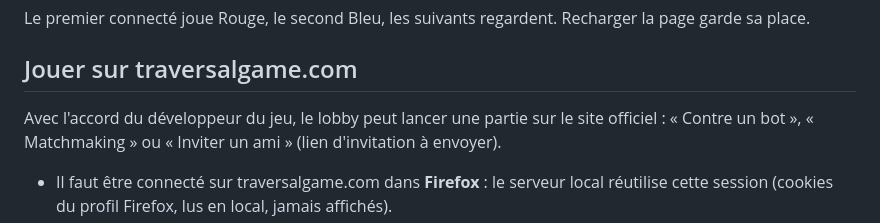
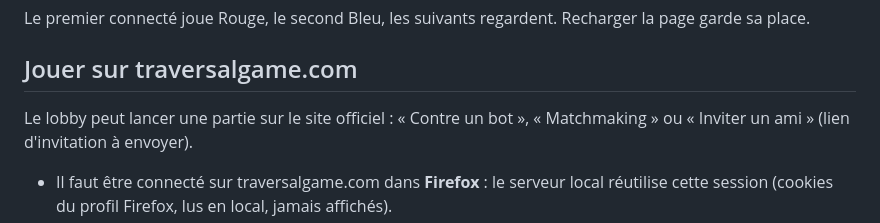
Before and after one commit to NoBrainNoGame/traversal, a Markdown page: README.md, the part around the change. Drawn GitHub-style.

```diff
--- a/README.md
+++ b/README.md
@@ -25,7 +25,7 @@ Le premier connecté joue Rouge, le second Bleu, les suivants regardent. Recharg
 
 ## Jouer sur traversalgame.com
 
-Avec l'accord du développeur du jeu, le lobby peut lancer une partie sur le site officiel :
+Le lobby peut lancer une partie sur le site officiel :
 « Contre un bot », « Matchmaking » ou « Inviter un ami » (lien d'invitation à envoyer).
 
 - Il faut être connecté sur traversalgame.com dans **Firefox** : le serveur local réutilise cette session
```
